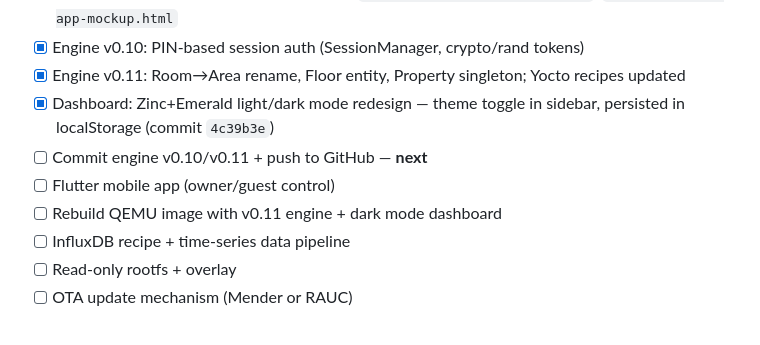
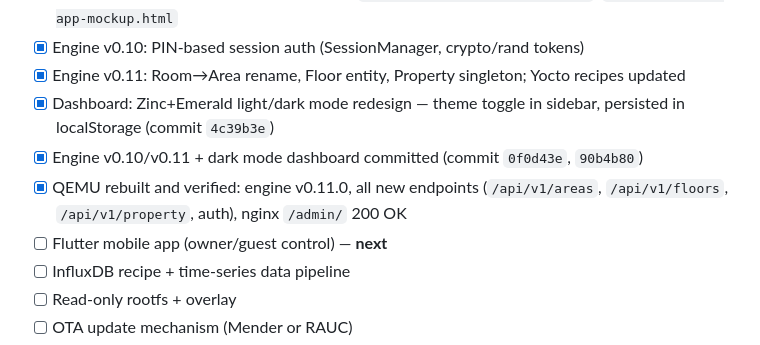
Before and after one commit to donzeg/PropertyCore, a Markdown page: .github/copilot-instructions.md, the part around the change. Rendered like a GitHub page.

Commit message:
docs: QEMU v0.11 verification complete

```diff
--- a/.github/copilot-instructions.md
+++ b/.github/copilot-instructions.md
@@ -268,9 +268,9 @@ Engine reached v0.11.0. All components built, Yocto-packaged, and verified in QE
 - [x] Engine v0.10: PIN-based session auth (SessionManager, crypto/rand tokens)
 - [x] Engine v0.11: Room→Area rename, Floor entity, Property singleton; Yocto recipes updated
 - [x] Dashboard: Zinc+Emerald light/dark mode redesign — theme toggle in sidebar, persisted in localStorage (commit `4c39b3e`)
-- [ ] Commit engine v0.10/v0.11 + push to GitHub — **next**
-- [ ] Flutter mobile app (owner/guest control)
-- [ ] Rebuild QEMU image with v0.11 engine + dark mode dashboard
+- [x] Engine v0.10/v0.11 + dark mode dashboard committed (commit `0f0d43e`, `90b4b80`)
+- [x] QEMU rebuilt and verified: engine v0.11.0, all new endpoints (`/api/v1/areas`, `/api/v1/floors`, `/api/v1/property`, auth), nginx `/admin/` 200 OK
+- [ ] Flutter mobile app (owner/guest control) — **next**
 - [ ] InfluxDB recipe + time-series data pipeline
 - [ ] Read-only rootfs + overlay
 - [ ] OTA update mechanism (Mender or RAUC)
```
